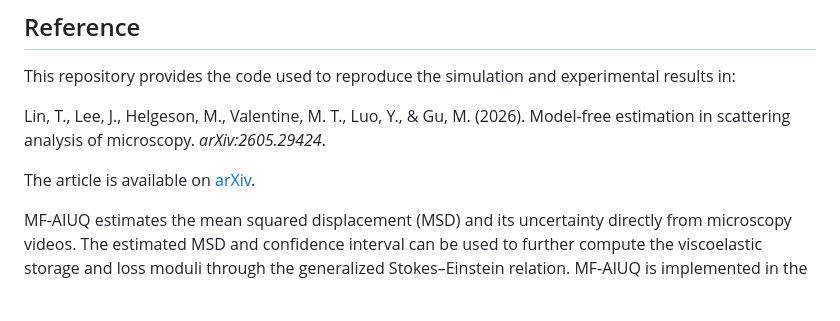
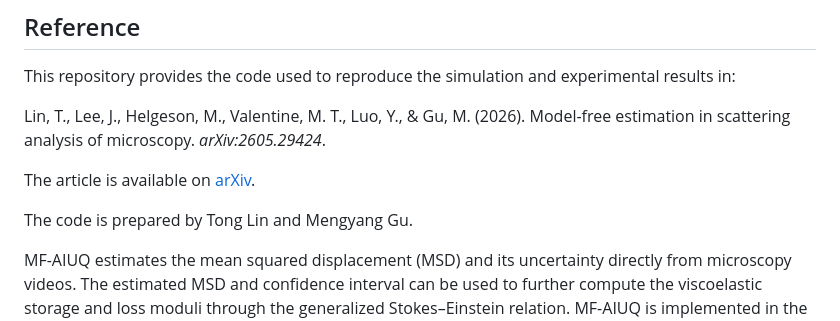
Before and after one commit to UncertaintyQuantification/MF-AIUQ, a Markdown page: README.md, the part around one of its changes. Drawn GitHub-style; blank space fills up the shorter version.

```diff
--- a/README.md
+++ b/README.md
@@ -18,6 +18,8 @@ This repository provides the code used to reproduce the simulation and experimen
 Lin, T., Lee, J., Helgeson, M., Valentine, M. T., Luo, Y., & Gu, M. (2026). Model-free estimation in scattering analysis of microscopy. *arXiv:2605.29424*.
 
 The article is available on [arXiv](https://arxiv.org/abs/2605.29424).
+
+The code is prepared by Tong Lin and Mengyang Gu.
 
 MF-AIUQ estimates the mean squared displacement (MSD) and its uncertainty directly from microscopy videos.
 The estimated MSD and confidence interval can be used to further compute the viscoelastic storage and loss moduli through the generalized
```
Also changed, not shown: other parts of README.md (+1 -1 lines).
